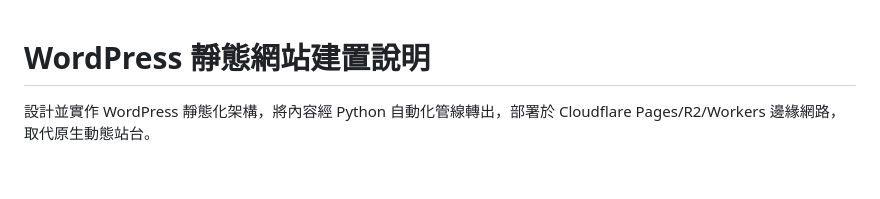
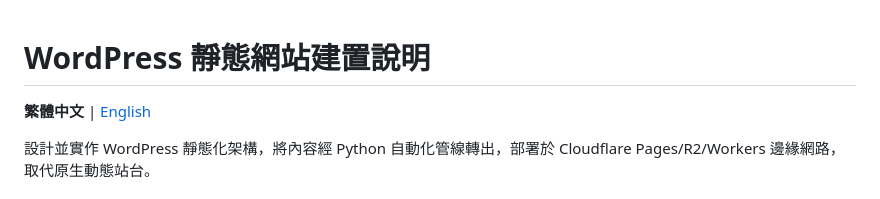
Before and after one commit to fishiryoma/wp-local, a Markdown page: README.md, the part around the change. Drawn GitHub-style; blank space fills up the shorter version.

Commit message:
docs: 新增英文版 README 並加入語言切換連結
Co-Authored-By: Claude Opus 5.5 (1M context) <noreply@anthropic.com>

```diff
--- a/README.md
+++ b/README.md
@@ -1,4 +1,6 @@
 # WordPress 靜態網站建置說明
+
+**繁體中文** | [English](README.en.md)
 
 設計並實作 WordPress 靜態化架構，將內容經 Python 自動化管線轉出，部署於 Cloudflare Pages/R2/Workers 邊緣網路，取代原生動態站台。
 
```
Also changed, not shown: README.en.md (added, +240 -0 lines).
